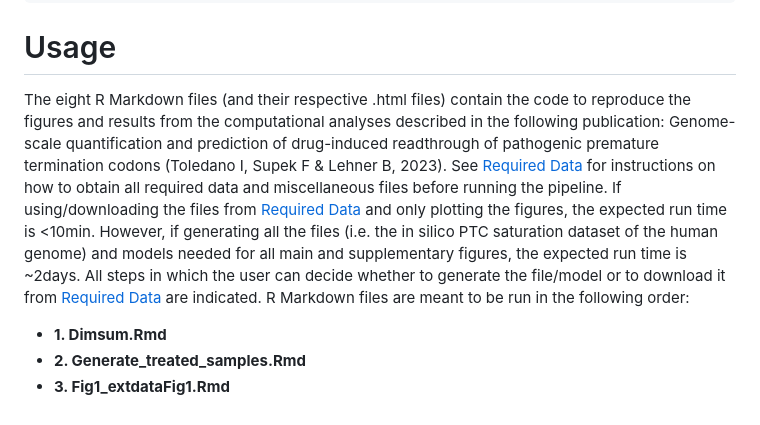
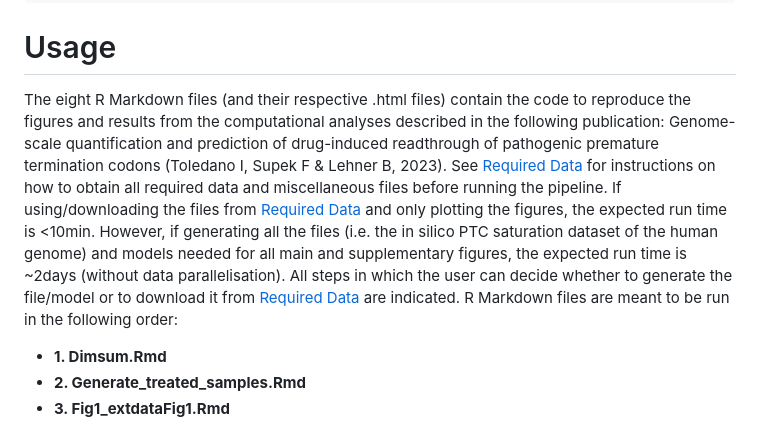
Before and after one commit to lehner-lab/Stop_codon_readthrough, a Markdown page: README.md, the part around the change. GitHub-like rendering.

```diff
--- a/README.md
+++ b/README.md
@@ -30,7 +30,7 @@ conda install -c conda-forge r-dplyr, r-stringr, r-stringi, r-ggally, r-ggpubr,
 
 # Usage
 
-The eight R Markdown files (and their respective .html files) contain the code to reproduce the figures and results from the computational analyses described in the following publication: Genome-scale quantification and prediction of drug-induced readthrough of pathogenic premature termination codons (Toledano I, Supek F & Lehner B, 2023). See [Required Data](#required-data) for instructions on how to obtain all required data and miscellaneous files before running the pipeline. If using/downloading the files from [Required Data](#required-data) and only plotting the figures, the expected run time is <10min. However, if generating all the files (i.e. the in silico PTC saturation dataset of the human genome) and models needed for all main and supplementary figures, the expected run time is ~2days. All steps in which the user can decide whether to generate the file/model or to download it from [Required Data](#required-data) are indicated.
+The eight R Markdown files (and their respective .html files) contain the code to reproduce the figures and results from the computational analyses described in the following publication: Genome-scale quantification and prediction of drug-induced readthrough of pathogenic premature termination codons (Toledano I, Supek F & Lehner B, 2023). See [Required Data](#required-data) for instructions on how to obtain all required data and miscellaneous files before running the pipeline. If using/downloading the files from [Required Data](#required-data) and only plotting the figures, the expected run time is <10min. However, if generating all the files (i.e. the in silico PTC saturation dataset of the human genome) and models needed for all main and supplementary figures, the expected run time is ~2days (without data parallelisation). All steps in which the user can decide whether to generate the file/model or to download it from [Required Data](#required-data) are indicated.
 R Markdown files are meant to be run in the following order:
 
 * **1. Dimsum.Rmd**
```
